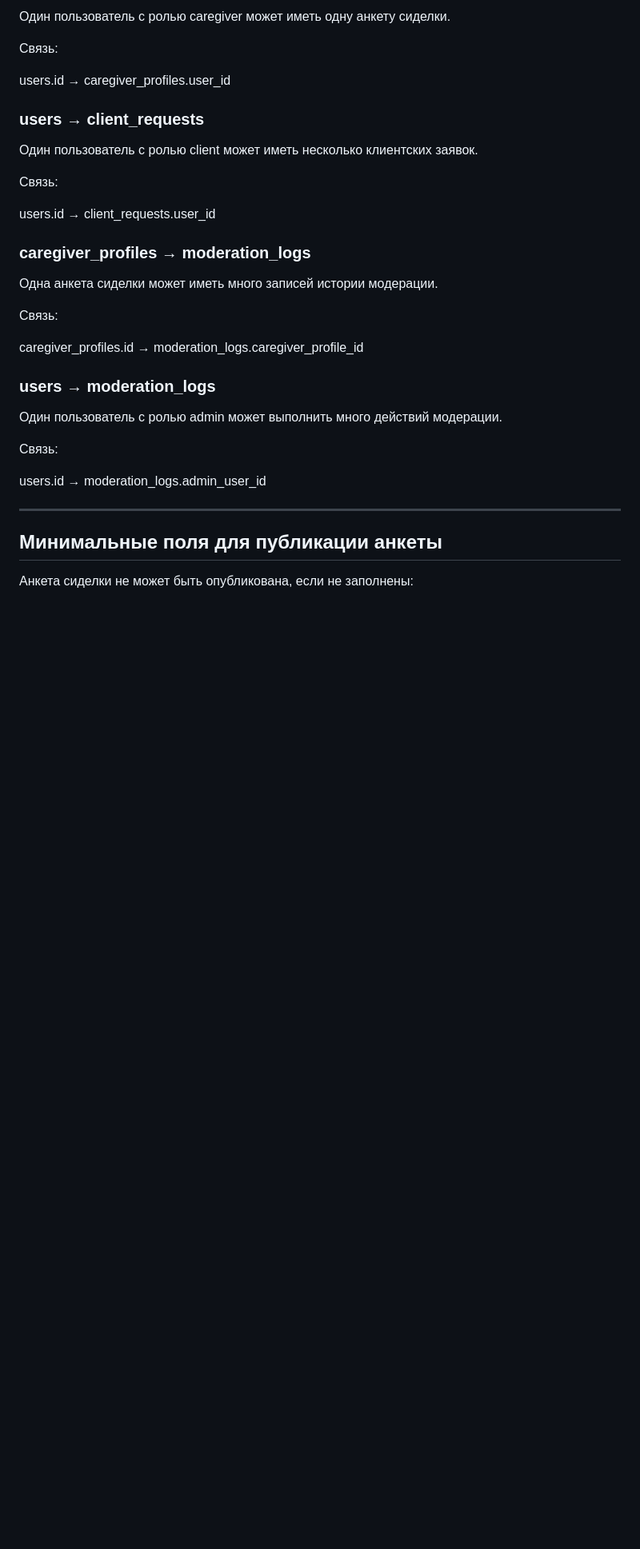
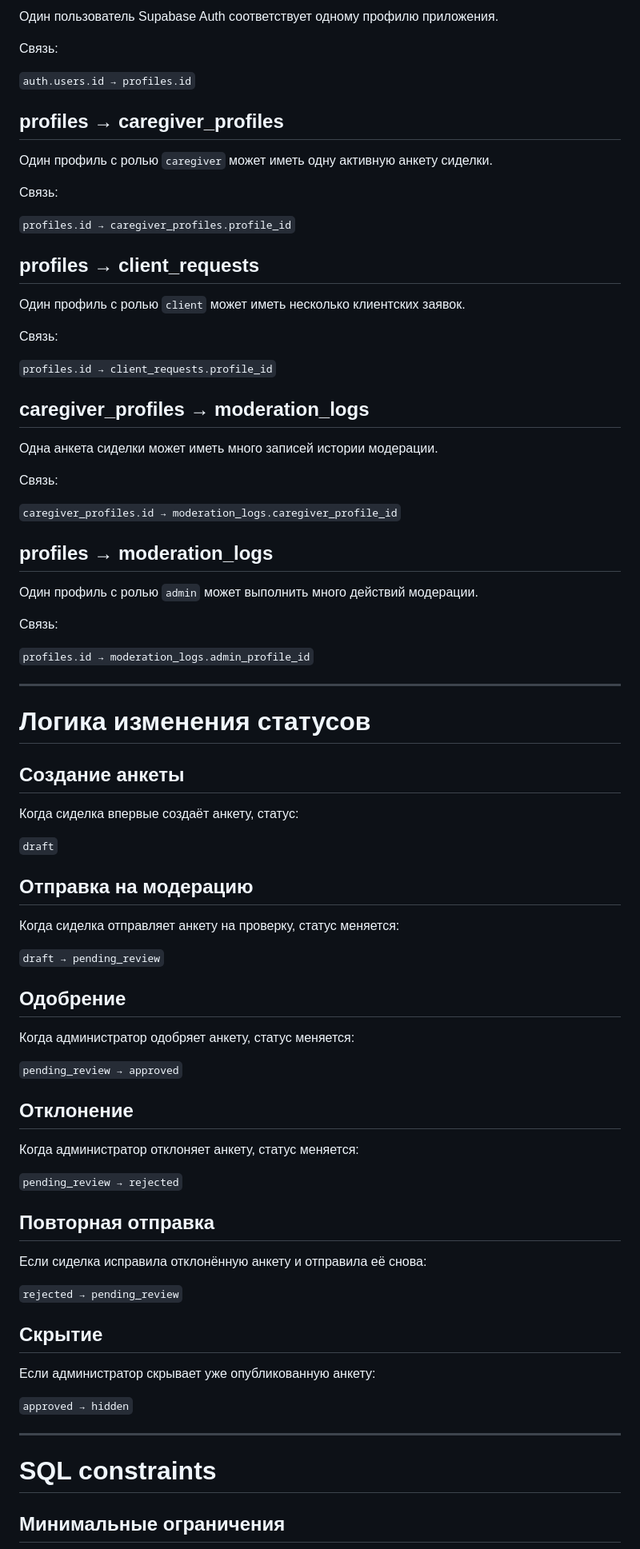
Before and after one commit to vnm0576-dev/care-platform-mvp, a Markdown page: docs/database-schema.md, the part around one of its changes. Shown at 80% size. Rendered like a GitHub page; blank space fills up the shorter version.

```diff
--- a/docs/database-schema.md
+++ b/docs/database-schema.md
@@ -277,36 +350,85 @@
 
-Один пользователь с ролью caregiver может иметь одну анкету сиделки.
+Один пользователь Supabase Auth соответствует одному профилю приложения.
 
 Связь:
 
-users.id → caregiver_profiles.user_id
+`auth.users.id → profiles.id`
 
-### users → client_requests
+## profiles → caregiver_profiles
 
-Один пользователь с ролью client может иметь несколько клиентских заявок.
+Один профиль с ролью `caregiver` может иметь одну активную анкету сиделки.
 
 Связь:
 
-users.id → client_requests.user_id
+`profiles.id → caregiver_profiles.profile_id`
 
-### caregiver_profiles → moderation_logs
+## profiles → client_requests
+
+Один профиль с ролью `client` может иметь несколько клиентских заявок.
+
+Связь:
+
+`profiles.id → client_requests.profile_id`
+
+## caregiver_profiles → moderation_logs
 
 Одна анкета сиделки может иметь много записей истории модерации.
 
 Связь:
 
-caregiver_profiles.id → moderation_logs.caregiver_profile_id
+`caregiver_profiles.id → moderation_logs.caregiver_profile_id`
 
-### users → moderation_logs
+## profiles → moderation_logs
 
-Один пользователь с ролью admin может выполнить много действий модерации.
+Один профиль с ролью `admin` может выполнить много действий модерации.
 
 Связь:
 
-users.id → moderation_logs.admin_user_id
+`profiles.id → moderation_logs.admin_profile_id`
 
 ---
 
-## Минимальные поля для публикации анкеты
+# Логика изменения статусов
 
-Анкета сиделки не может быть опубликована, если не заполнены:
+## Создание анкеты
+
+Когда сиделка впервые создаёт анкету, статус:
+
+`draft`
+
+## Отправка на модерацию
+
+Когда сиделка отправляет анкету на проверку, статус меняется:
+
+`draft → pending_review`
+
+## Одобрение
+
+Когда администратор одобряет анкету, статус меняется:
+
+`pending_review → approved`
+
+## Отклонение
+
+Когда администратор отклоняет анкету, статус меняется:
+
+`pending_review → rejected`
+
+## Повторная отправка
+
+Если сиделка исправила отклонённую анкету и отправила её снова:
+
+`rejected → pending_review`
+
+## Скрытие
+
+Если администратор скрывает уже опубликованную анкету:
+
+`approved → hidden`
+
+---
+
+# SQL constraints
+
+## Минимальные ограничения
+
```
Also changed, not shown: other parts of docs/database-schema.md (+219 -91 lines).
